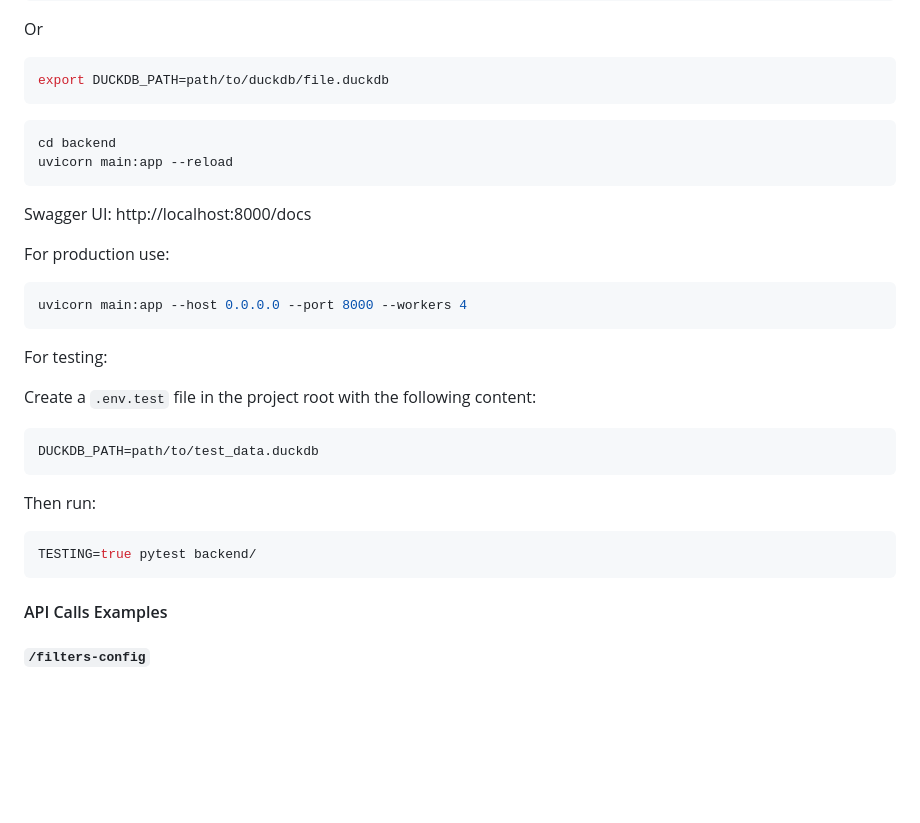
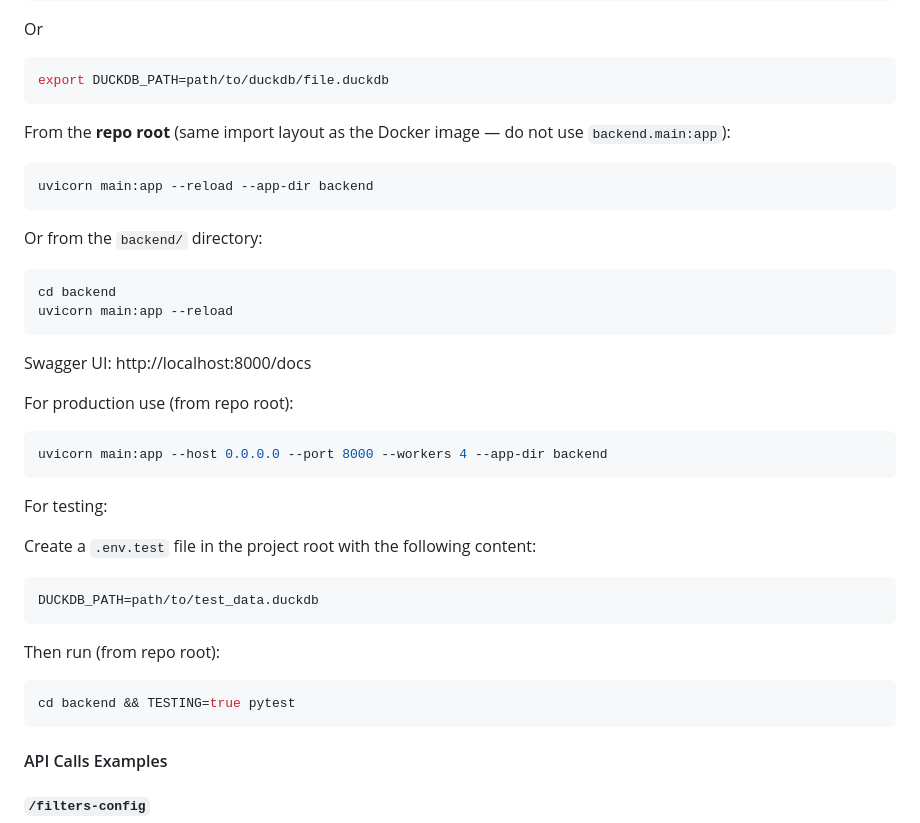
Before and after one commit to EBI-Metagenomics/amr-portal, a Markdown page: README.md, the part around the change. Rendered like a GitHub page; blank space fills up the shorter version.

````diff
--- a/README.md
+++ b/README.md
@@ -30,6 +30,14 @@ Or
 export DUCKDB_PATH=path/to/duckdb/file.duckdb
 ```
 
+From the **repo root** (same import layout as the Docker image — do not use `backend.main:app`):
+
+```shell
+uvicorn main:app --reload --app-dir backend
+```
+
+Or from the `backend/` directory:
+
 ```shell
 cd backend
 uvicorn main:app --reload
@@ -37,9 +45,10 @@ uvicorn main:app --reload
 
 Swagger UI: http://localhost:8000/docs
 
-For production use:
+For production use (from repo root):
+
 ```shell
-uvicorn main:app --host 0.0.0.0 --port 8000 --workers 4
+uvicorn main:app --host 0.0.0.0 --port 8000 --workers 4 --app-dir backend
 ```
 
 For testing:
@@ -49,9 +58,10 @@ Create a `.env.test` file in the project root with the following content:
 DUCKDB_PATH=path/to/test_data.duckdb
 ```
 
-Then run:
+Then run (from repo root):
+
 ```shell
-TESTING=true pytest backend/
+cd backend && TESTING=true pytest
 ```
 
 #### API Calls Examples
````
Also changed, not shown: 1 other file.
